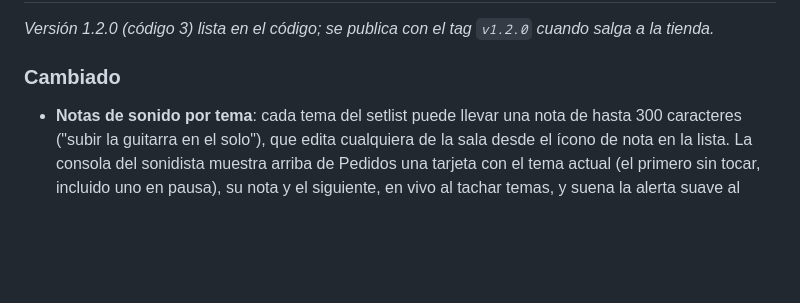
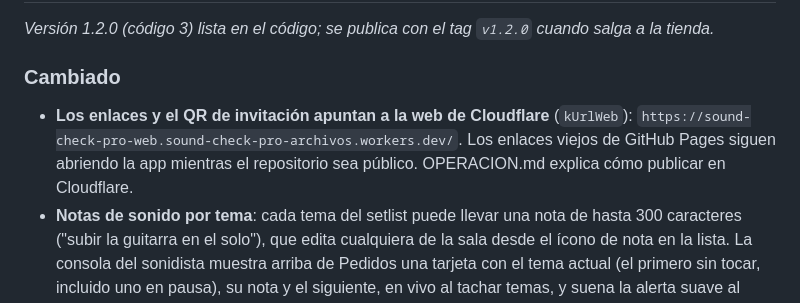
Before and after one commit to EstebanCastelani/bandasonido, a Markdown page: CHANGELOG.md, the part around the change. GitHub-like rendering; blank space fills up the shorter version.

```diff
--- a/CHANGELOG.md
+++ b/CHANGELOG.md
@@ -7,6 +7,7 @@ Formato: [Keep a Changelog](https://keepachangelog.com/es-ES/1.1.0/). La versió
 _Versión 1.2.0 (código 3) lista en el código; se publica con el tag `v1.2.0` cuando salga a la tienda._
 
 ### Cambiado
+- **Los enlaces y el QR de invitación apuntan a la web de Cloudflare** (`kUrlWeb`): `https://sound-check-pro-web.sound-check-pro-archivos.workers.dev/`. Los enlaces viejos de GitHub Pages siguen abriendo la app mientras el repositorio sea público. OPERACION.md explica cómo publicar en Cloudflare.
 - **Notas de sonido por tema**: cada tema del setlist puede llevar una nota de hasta 300 caracteres ("subir la guitarra en el solo"), que edita cualquiera de la sala desde el ícono de nota en la lista. La consola del sonidista muestra arriba de Pedidos una tarjeta con el tema actual (el primero sin tocar, incluido uno en pausa), su nota y el siguiente, en vivo al tachar temas, y suena la alerta suave al pasar a un tema con nota (según la configuración de cada uno). No requiere cambiar reglas de Firestore (el campo no está restringido); se podría sumar el tope de 300 en las reglas. Probado en un Redmi con una sala de prueba (ya limpia). 3 pruebas nuevas (233 en total). `simulador/temas_prueba.mjs` crea y avanza temas de prueba.
 - **Escáner de QR dentro de la app (Android)**: en "Unirme a sala" hay un botón "Escanear QR" que abre la cámara, lee el QR de una sala (o el código suelto) y carga el código. Pide el permiso de cámara solo al usarlo (no es obligatoria). No aparece en la web (ahí se escanea con la cámara del celular). Usa `mobile_scanner` y suma unos 15 MB al APK. Probado en un Redmi leyendo un QR de la pantalla de la PC. Textos en los 5 idiomas y pruebas del lector de códigos (230 en total).
 - **El QR de la sala se encuentra: botón en la creación, en la consola del sonidista y en el músico**: al crear la sala hay un botón de QR junto a compartir y copiar; la consola del sonidista tiene "Compartir sala" en el menú de los tres puntos y el título abre el mismo cuadro; en la pantalla del músico el ícono junto al código ahora es un QR. Probado en un Redmi.
```
Also changed, not shown: OPERACION.md (+1 -0 lines).
